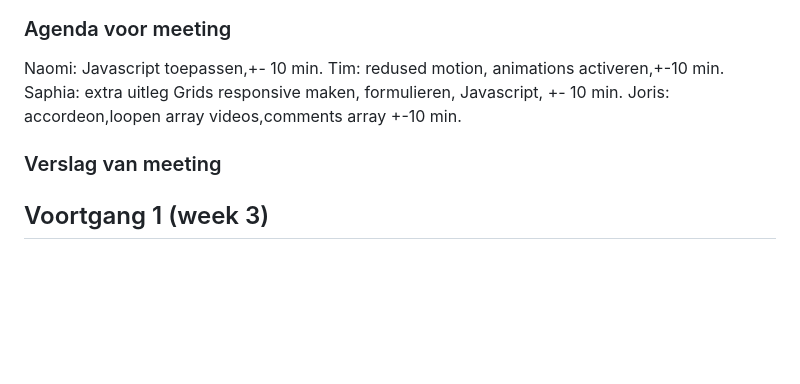
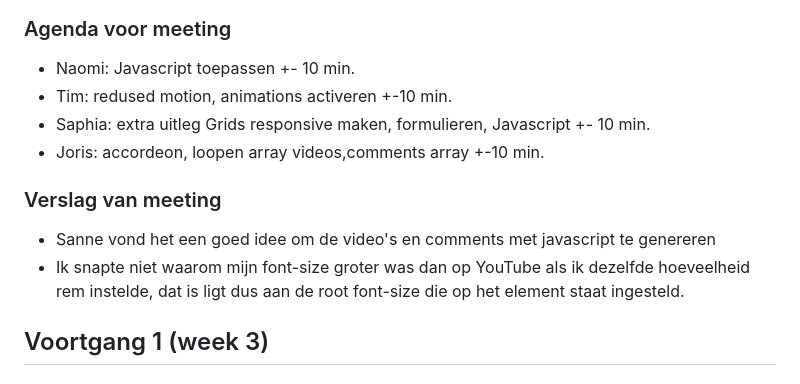
Before and after one commit to JorisMeester/frontend-development, a Markdown page: readme.md, the part around the change printed below. Drawn GitHub-style; blank space fills up the shorter version.

```diff
--- a/readme.md
+++ b/readme.md
@@ -48,15 +76,15 @@ Video pagina (moet nog de Playlist en de reacties nabouwen)
 
 ### Agenda voor meeting
 
-Naomi: Javascript toepassen,+- 10 min.
-Tim: redused motion, animations activeren,+-10 min.
-Saphia: extra uitleg Grids responsive maken, formulieren, Javascript, +- 10 min.
-Joris: accordeon,loopen array videos,comments array +-10 min.
+- Naomi: Javascript toepassen +- 10 min.
+- Tim: redused motion, animations activeren +-10 min.
+- Saphia: extra uitleg Grids responsive maken, formulieren, Javascript +- 10 min.
+- Joris: accordeon, loopen array videos,comments array +-10 min.
 
 ### Verslag van meeting
 
-
-
+- Sanne vond het een goed idee om de video's en comments met javascript te genereren
+- Ik snapte niet waarom mijn font-size groter was dan op YouTube als ik dezelfde hoeveelheid rem instelde, dat is ligt dus aan de root font-size die op het <html> element staat ingesteld.
 
 ## Voortgang 1 (week 3)
 
```
Also changed, not shown: other parts of readme.md (+29 -1 lines), images/logo.png, images/progressie3.png (added), 2 other files.
